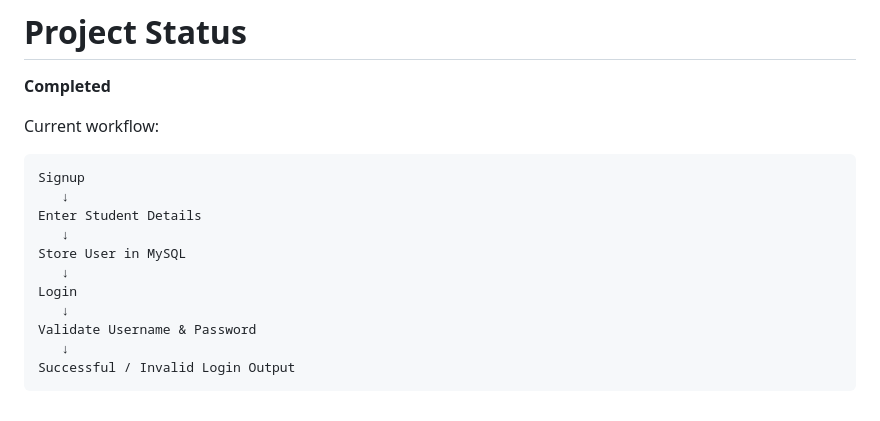
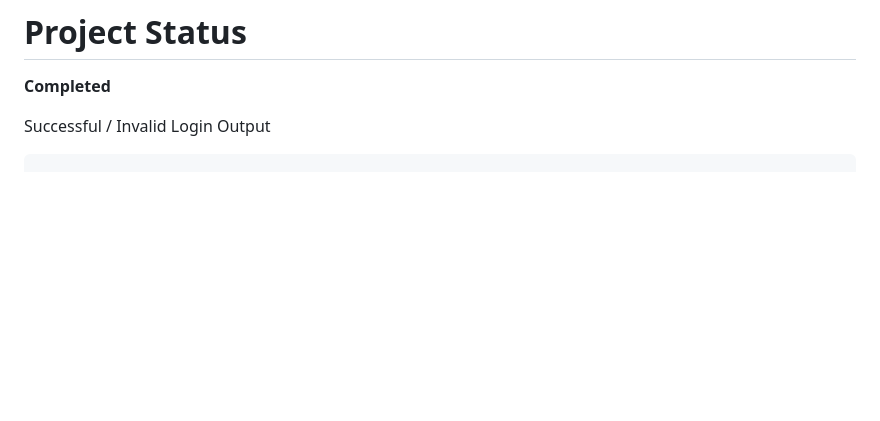
Before and after one commit to kvenkatamanasa/django-student-login-system, a Markdown page: README.md, the part around the change. GitHub-like rendering; blank space fills up the shorter version.

Commit message:
Remove workflow diagram from README
Removed current workflow diagram from README.

````diff
--- a/README.md
+++ b/README.md
@@ -1179,18 +1179,5 @@ B.Tech – Computer Science & Engineering
 
 **Completed**
 
-Current workflow:
-
-```text
-Signup
-   ↓
-Enter Student Details
-   ↓
-Store User in MySQL
-   ↓
-Login
-   ↓
-Validate Username & Password
-   ↓
 Successful / Invalid Login Output
 ```
````
